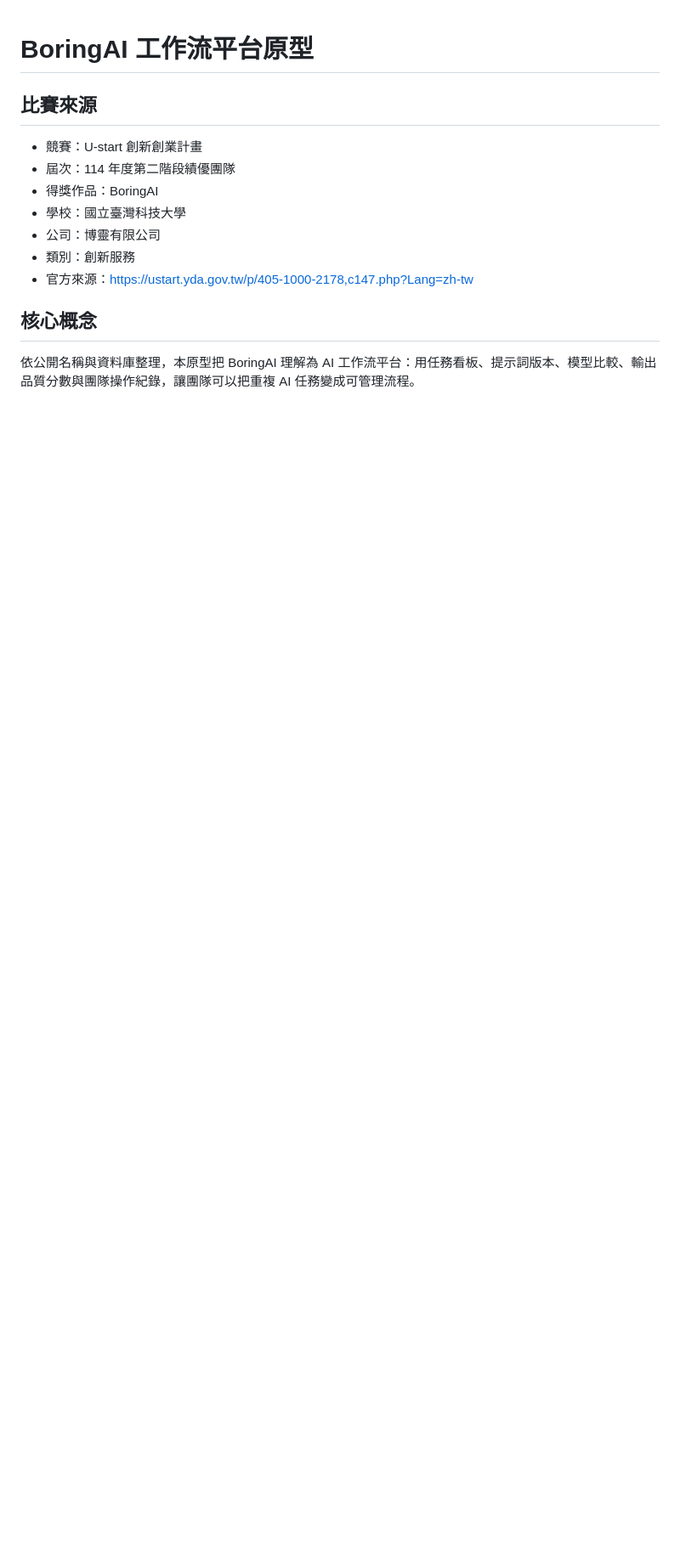
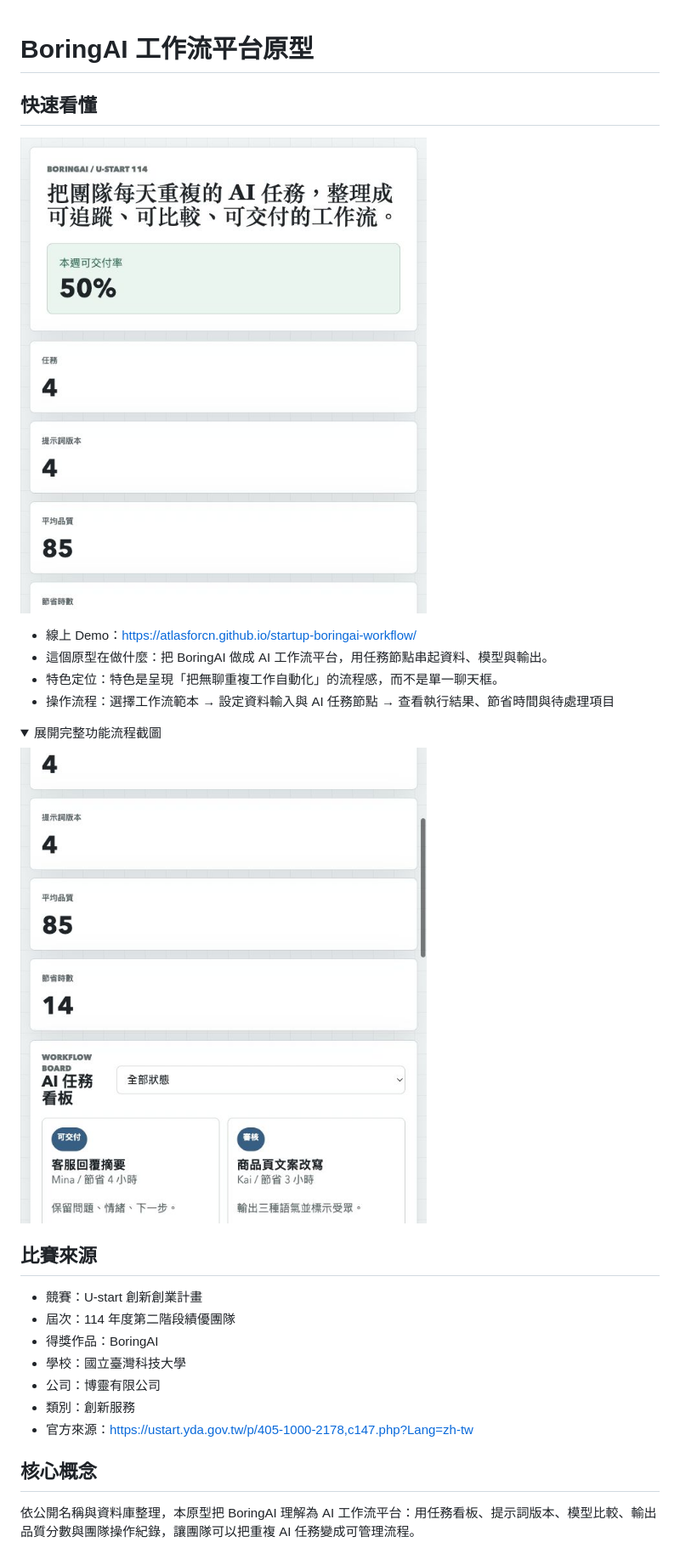
Before and after one commit to atlasforcn/startup-boringai-workflow, a Markdown page: README.md, the part around the change printed below. Shown: that part at 85% size. Rendered like a GitHub page; pictures changed too: docs/flow.png (added), docs/preview.png (added); folded sections open; blank space fills up the shorter version.

Commit message:
Add README walkthrough screenshots

```diff
--- a/README.md
+++ b/README.md
@@ -1 +1,16 @@
 # BoringAI 工作流平台原型
+
+## 快速看懂
+
+![startup-boringai-workflow 功能截圖](docs/preview.png)
+
+- 線上 Demo：https://atlasforcn.github.io/startup-boringai-workflow/
+- 這個原型在做什麼：把 BoringAI 做成 AI 工作流平台，用任務節點串起資料、模型與輸出。
+- 特色定位：特色是呈現「把無聊重複工作自動化」的流程感，而不是單一聊天框。
+- 操作流程：選擇工作流範本 → 設定資料輸入與 AI 任務節點 → 查看執行結果、節省時間與待處理項目
+
+<details>
+<summary>展開完整功能流程截圖</summary>
+
+![startup-boringai-workflow 完整功能流程截圖](docs/flow.png)
+
```
Also changed, not shown: other parts of README.md (+1 -0 lines).
